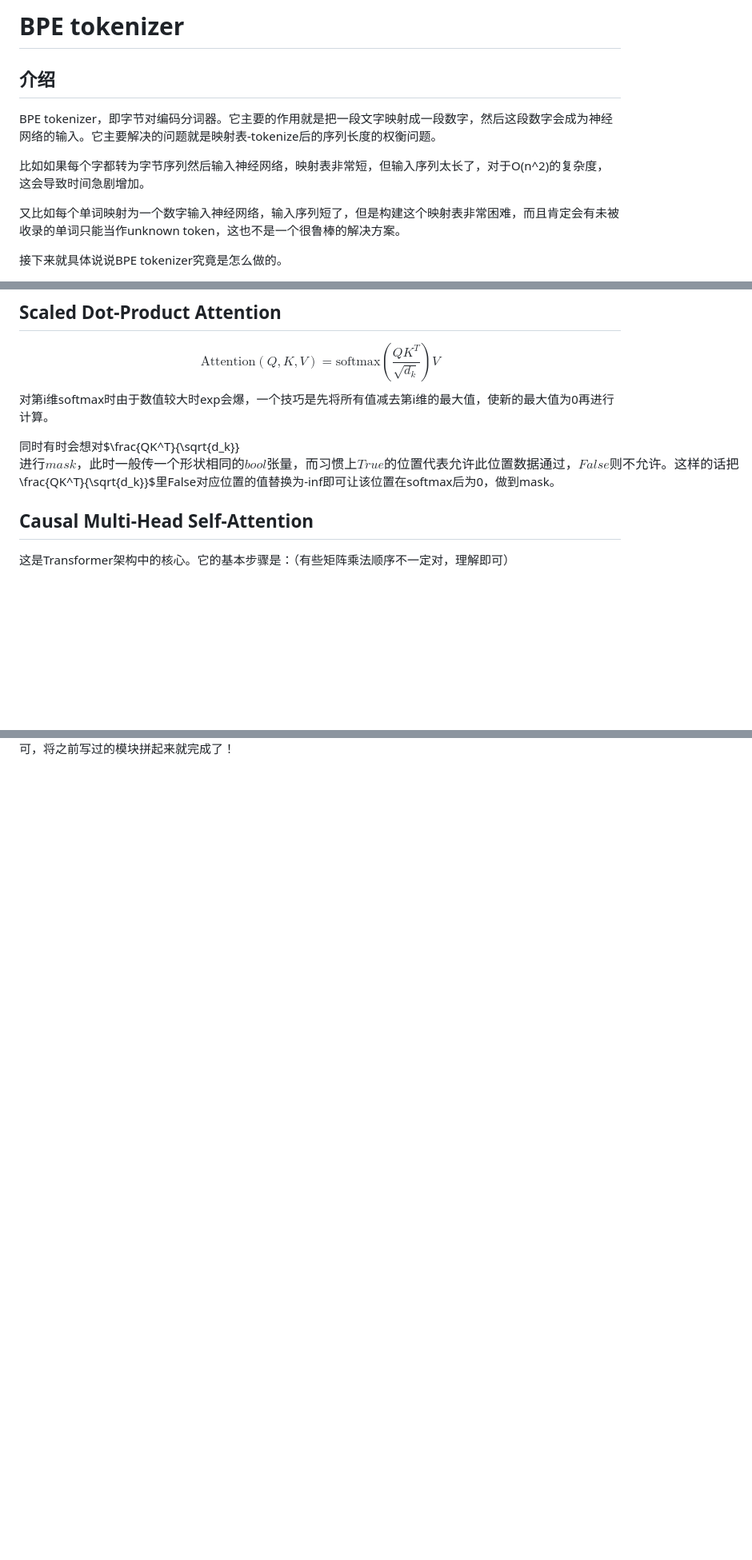
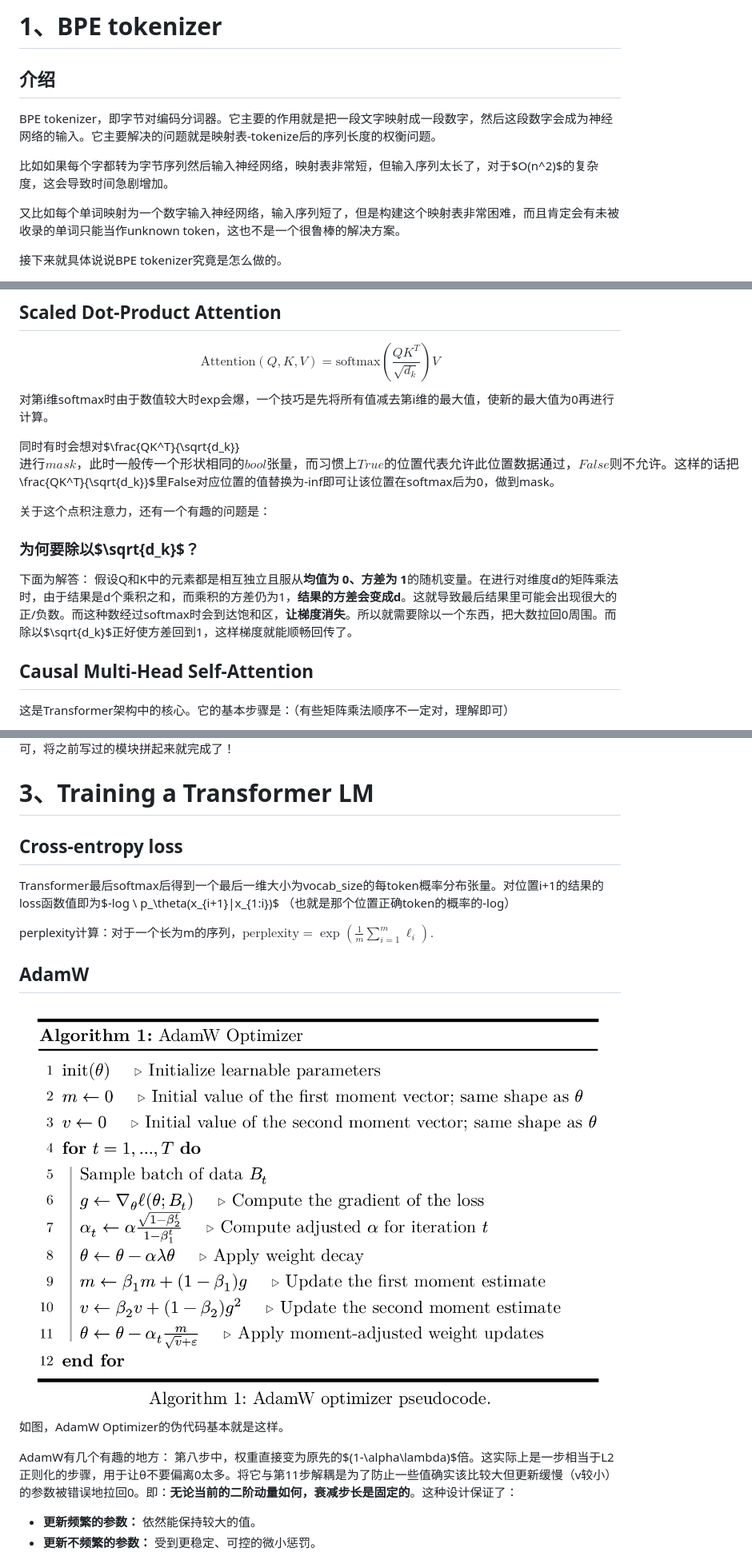
Before and after one commit to AsukaArcueid/AsukaArcueid.github.io, a Markdown page: articles/CS336作业1.md, 3 parts joined by grey strips. Shown at 80% size. Rendered like a GitHub page; pictures changed too: article_images/c618841c-612d-4a29-91fb-56e9c9429e56.png (added); blank space fills up the shorter version.

```diff
--- a/articles/CS336作业1.md
+++ b/articles/CS336作业1.md
@@ -1,8 +1,8 @@
-# BPE tokenizer
+# 1、BPE tokenizer
 ## 介绍
 BPE tokenizer，即字节对编码分词器。它主要的作用就是把一段文字映射成一段数字，然后这段数字会成为神经网络的输入。它主要解决的问题就是映射表-tokenize后的序列长度的权衡问题。
 
-比如如果每个字都转为字节序列然后输入神经网络，映射表非常短，但输入序列太长了，对于O(n^2)的复杂度，这会导致时间急剧增加。
+比如如果每个字都转为字节序列然后输入神经网络，映射表非常短，但输入序列太长了，对于$O(n^2)$的复杂度，这会导致时间急剧增加。
 
 又比如每个单词映射为一个数字输入神经网络，输入序列短了，但是构建这个映射表非常困难，而且肯定会有未被收录的单词只能当作unknown token，这也不是一个很鲁棒的解决方案。
 
@@ -193,6 +193,11 @@ $$
 
 同时有时会想对$\frac{QK^T}{\sqrt{d_k}}$进行mask，此时一般传一个形状相同的bool张量，而习惯上True的位置代表允许此位置数据通过，False则不允许。这样的话把$\frac{QK^T}{\sqrt{d_k}}$里False对应位置的值替换为-inf即可让该位置在softmax后为0，做到mask。
 
+关于这个点积注意力，还有一个有趣的问题是：
+### 为何要除以$\sqrt{d_k}$？
+下面为解答：
+假设Q和K中的元素都是相互独立且服从**均值为 0、方差为 1**的随机变量。在进行对维度d的矩阵乘法时，由于结果是d个乘积之和，而乘积的方差仍为1，**结果的方差会变成d**。这就导致最后结果里可能会出现很大的正/负数。而这种数经过softmax时会到达饱和区，**让梯度消失**。所以就需要除以一个东西，把大数拉回0周围。而除以$\sqrt{d_k}$正好使方差回到1，这样梯度就能顺畅回传了。
+
 ## Causal Multi-Head Self-Attention
 这是Transformer架构中的核心。它的基本步骤是：（有些矩阵乘法顺序不一定对，理解即可）
 
@@ -221,3 +226,21 @@ $$
 ## The Full Transformer LM
 ![a26e6f5c-45e8-4557-9acf-644ca313b3e5](../article_images/a26e6f5c-45e8-4557-9acf-644ca313b3e5.png)
 完整的Transformer LM依照这个实现即可，将之前写过的模块拼起来就完成了！
+
+
+
+# 3、Training a Transformer LM
+## Cross-entropy loss
+Transformer最后softmax后得到一个最后一维大小为vocab_size的每token概率分布张量。对位置i+1的结果的loss函数值即为$-log \ p_\theta(x_{i+1}|x_{1:i})$   （也就是那个位置正确token的概率的-log）
+
+perplexity计算：对于一个长为m的序列，$\text{perplexity} = \exp \left( \frac{1}{m} \sum_{i=1}^m \ell_i \right).$
+
+## AdamW
+![c618841c-612d-4a29-91fb-56e9c9429e56](../article_images/c618841c-612d-4a29-91fb-56e9c9429e56.png)
+如图，AdamW Optimizer的伪代码基本就是这样。
+
+AdamW有几个有趣的地方：
+第八步中，权重直接变为原先的$(1-\alpha\lambda)$倍。这实际上是一步相当于L2正则化的步骤，用于让θ不要偏离0太多。将它与第11步解耦是为了防止一些值确实该比较大但更新缓慢（v较小）的参数被错误地拉回0。即：**无论当前的二阶动量如何，衰减步长是固定的**。这种设计保证了：
+- **更新频繁的参数：** 依然能保持较大的值。
+- **更新不频繁的参数：** 受到更稳定、可控的微小惩罚。
+
```
Also changed, not shown: other parts of articles/CS336作业1.md (+36 -1 lines).
